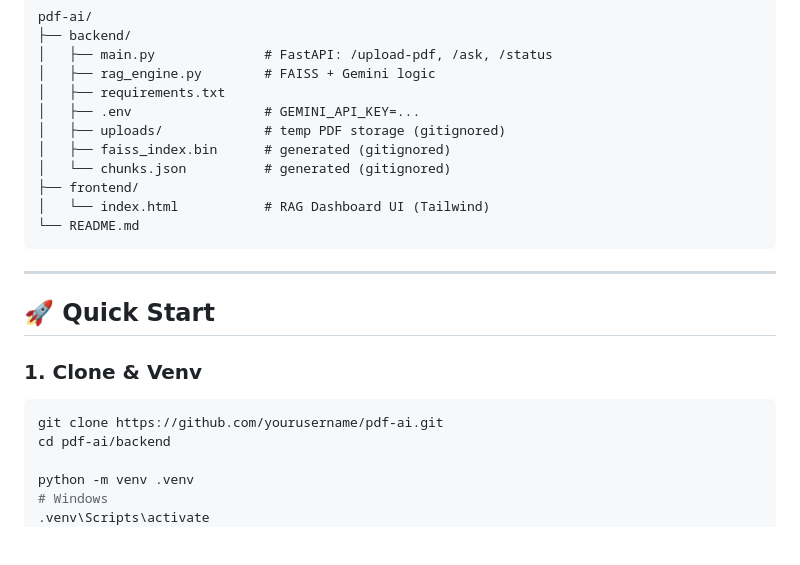
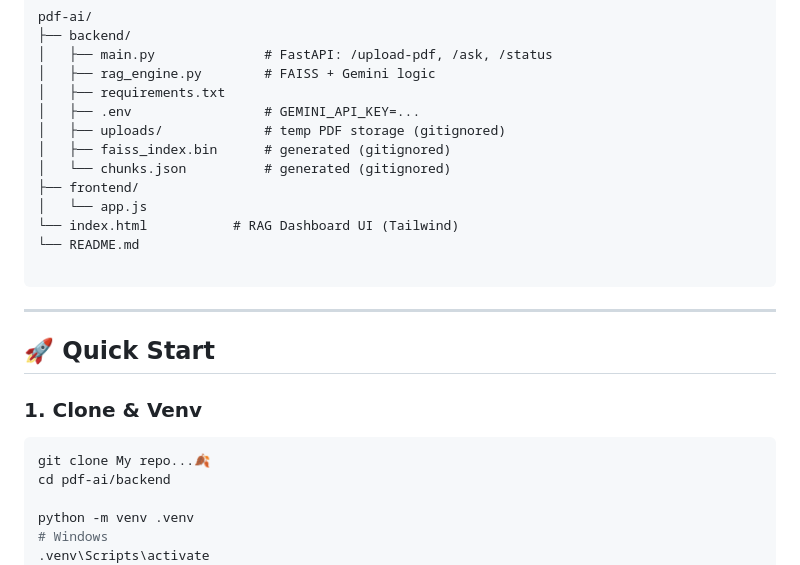
Before and after one commit to supriyokanrar626-sketch/RAG-AI-AGENT-_-, a Markdown page: README.md, the part around one of its changes. Drawn GitHub-style; blank space fills up the shorter version.

````diff
--- a/README.md
+++ b/README.md
@@ -51,8 +51,10 @@ pdf-ai/
 │   ├── faiss_index.bin      # generated (gitignored)
 │   └── chunks.json          # generated (gitignored)
 ├── frontend/
-│   └── index.html           # RAG Dashboard UI (Tailwind)
+│   └── app.js
+└── index.html           # RAG Dashboard UI (Tailwind)
 └── README.md
+
 ```
 
 ---
@@ -62,7 +64,7 @@ pdf-ai/
 ### 1. Clone & Venv
 
 ```bash
-git clone https://github.com/yourusername/pdf-ai.git
+git clone My repo...🍂
 cd pdf-ai/backend
 
 python -m venv .venv
````
Also changed, not shown: other parts of README.md (+8 -48 lines).
